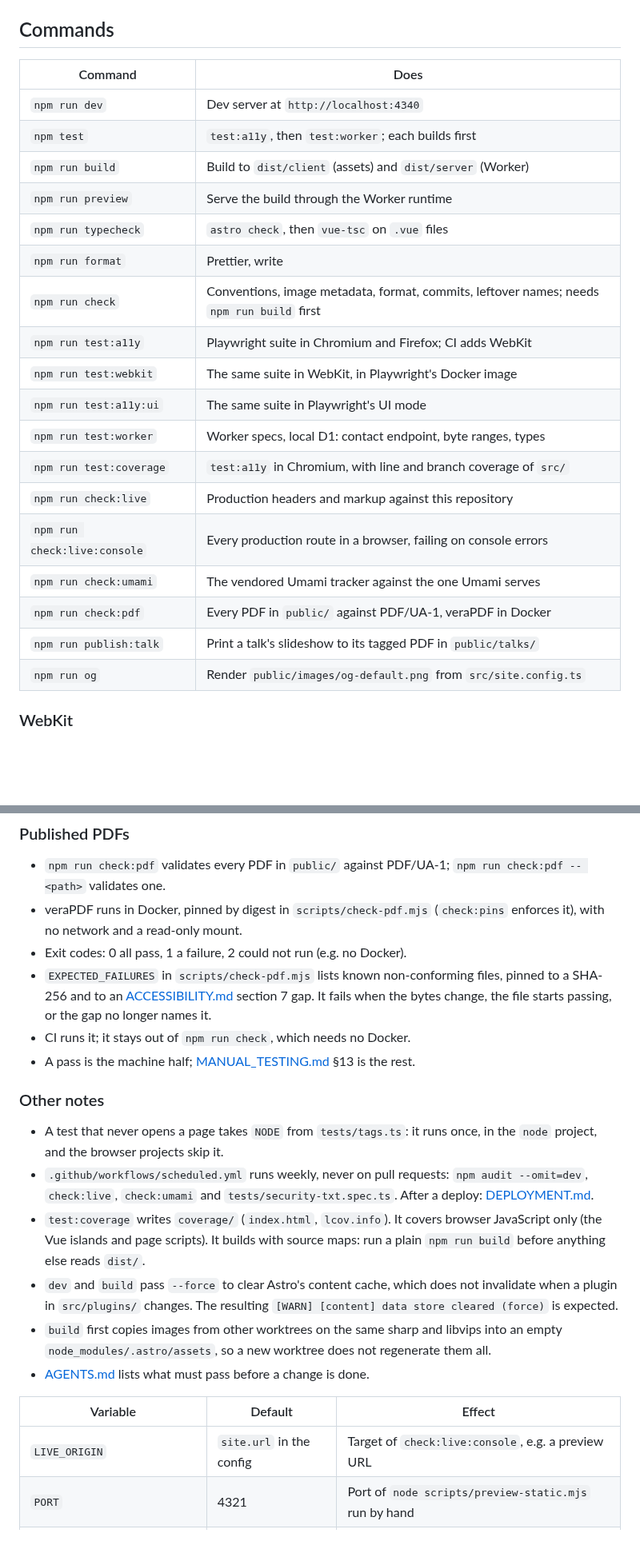
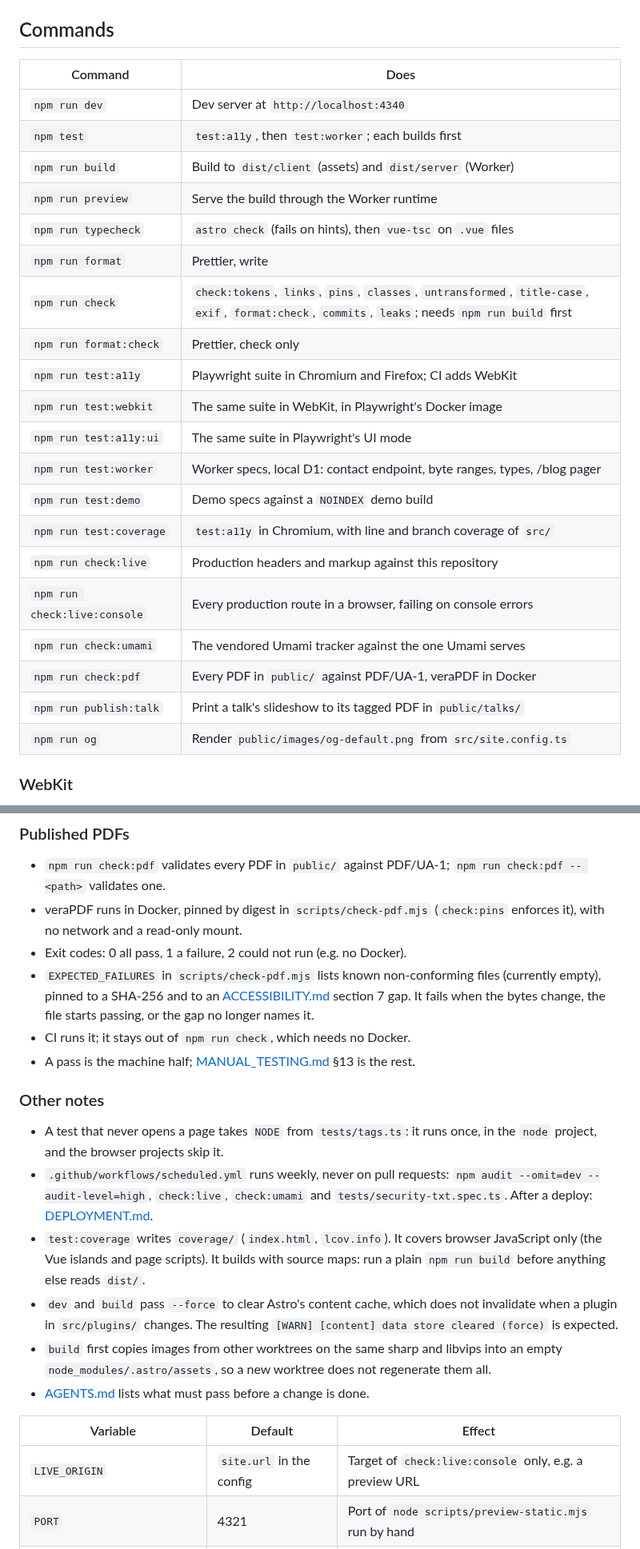
Before and after one commit to sindurigf/astro-cat-portfolio, a Markdown page: docs/DEVELOPMENT.md, 2 parts joined by grey strips. Shown at 80% size. Rendered like a GitHub page; blank space fills up the shorter version.

Commit message:
docs: List the check steps, env vars and fetch prerequisite in the development guide.

```diff
--- a/docs/DEVELOPMENT.md
+++ b/docs/DEVELOPMENT.md
@@ -46,26 +46,28 @@ What happens without the `CONTACT_NOTIFY_TO` secret:
 
 ## Commands
 
-| Command                      | Does                                                                                      |
-| ---------------------------- | ----------------------------------------------------------------------------------------- |
-| `npm run dev`                | Dev server at `http://localhost:4340`                                                     |
-| `npm test`                   | `test:a11y`, then `test:worker`; each builds first                                        |
-| `npm run build`              | Build to `dist/client` (assets) and `dist/server` (Worker)                                |
-| `npm run preview`            | Serve the build through the Worker runtime                                                |
-| `npm run typecheck`          | `astro check`, then `vue-tsc` on `.vue` files                                             |
-| `npm run format`             | Prettier, write                                                                           |
-| `npm run check`              | Conventions, image metadata, format, commits, leftover names; needs `npm run build` first |
-| `npm run test:a11y`          | Playwright suite in Chromium and Firefox; CI adds WebKit                                  |
-| `npm run test:webkit`        | The same suite in WebKit, in Playwright's Docker image                                    |
-| `npm run test:a11y:ui`       | The same suite in Playwright's UI mode                                                    |
-| `npm run test:worker`        | Worker specs, local D1: contact endpoint, byte ranges, types                              |
-| `npm run test:coverage`      | `test:a11y` in Chromium, with line and branch coverage of `src/`                          |
-| `npm run check:live`         | Production headers and markup against this repository                                     |
-| `npm run check:live:console` | Every production route in a browser, failing on console errors                            |
-| `npm run check:umami`        | The vendored Umami tracker against the one Umami serves                                   |
-| `npm run check:pdf`          | Every PDF in `public/` against PDF/UA-1, veraPDF in Docker                                |
-| `npm run publish:talk`       | Print a talk's slideshow to its tagged PDF in `public/talks/`                             |
-| `npm run og`                 | Render `public/images/og-default.png` from `src/site.config.ts`                           |
+| Command                      | Does                                                                                                                                               |
+| ---------------------------- | -------------------------------------------------------------------------------------------------------------------------------------------------- |
+| `npm run dev`                | Dev server at `http://localhost:4340`                                                                                                              |
+| `npm test`                   | `test:a11y`, then `test:worker`; each builds first                                                                                                 |
+| `npm run build`              | Build to `dist/client` (assets) and `dist/server` (Worker)                                                                                         |
+| `npm run preview`            | Serve the build through the Worker runtime                                                                                                         |
+| `npm run typecheck`          | `astro check` (fails on hints), then `vue-tsc` on `.vue` files                                                                                     |
+| `npm run format`             | Prettier, write                                                                                                                                    |
+| `npm run check`              | `check:tokens`, `links`, `pins`, `classes`, `untransformed`, `title-case`, `exif`, `format:check`, `commits`, `leaks`; needs `npm run build` first |
+| `npm run format:check`       | Prettier, check only                                                                                                                               |
+| `npm run test:a11y`          | Playwright suite in Chromium and Firefox; CI adds WebKit                                                                                           |
+| `npm run test:webkit`        | The same suite in WebKit, in Playwright's Docker image                                                                                             |
+| `npm run test:a11y:ui`       | The same suite in Playwright's UI mode                                                                                                             |
+| `npm run test:worker`        | Worker specs, local D1: contact endpoint, byte ranges, types, /blog pager                                                                          |
+| `npm run test:demo`          | Demo specs against a `NOINDEX` demo build                                                                                                          |
+| `npm run test:coverage`      | `test:a11y` in Chromium, with line and branch coverage of `src/`                                                                                   |
+| `npm run check:live`         | Production headers and markup against this repository                                                                                              |
+| `npm run check:live:console` | Every production route in a browser, failing on console errors                                                                                     |
+| `npm run check:umami`        | The vendored Umami tracker against the one Umami serves                                                                                            |
+| `npm run check:pdf`          | Every PDF in `public/` against PDF/UA-1, veraPDF in Docker                                                                                         |
+| `npm run publish:talk`       | Print a talk's slideshow to its tagged PDF in `public/talks/`                                                                                      |
+| `npm run og`                 | Render `public/images/og-default.png` from `src/site.config.ts`                                                                                    |
 
 ### WebKit
 
@@ -95,7 +97,7 @@ npm run test:webkit -- tests/reflow.spec.ts
   (`check:pins` enforces it), with no network and a read-only mount.
 - Exit codes: 0 all pass, 1 a failure, 2 could not run (e.g. no Docker).
 - `EXPECTED_FAILURES` in `scripts/check-pdf.mjs` lists known non-conforming
-  files, pinned to a SHA-256 and to an [ACCESSIBILITY.md](../ACCESSIBILITY.md)
+  files (currently empty), pinned to a SHA-256 and to an [ACCESSIBILITY.md](../ACCESSIBILITY.md)
   section 7 gap. It fails when the bytes change, the file starts passing, or
   the gap no longer names it.
 - CI runs it; it stays out of `npm run check`, which needs no Docker.
@@ -107,7 +109,7 @@ npm run test:webkit -- tests/reflow.spec.ts
 - A test that never opens a page takes `NODE` from `tests/tags.ts`: it runs
   once, in the `node` project, and the browser projects skip it.
 - `.github/workflows/scheduled.yml` runs weekly, never on pull requests:
-  `npm audit --omit=dev`, `check:live`, `check:umami` and
+  `npm audit --omit=dev --audit-level=high`, `check:live`, `check:umami` and
   `tests/security-txt.spec.ts`. After a deploy:
   [DEPLOYMENT.md](DEPLOYMENT.md).
 - `test:coverage` writes `coverage/` (`index.html`, `lcov.info`). It covers
@@ -123,7 +125,7 @@ npm run test:webkit -- tests/reflow.spec.ts
 
 | Variable                        | Default                  | Effect                                                   |
 | ------------------------------- | ------------------------ | -------------------------------------------------------- |
-| `LIVE_ORIGIN`                   | `site.url` in the config | Target of `check:live:console`, e.g. a preview URL       |
+| `LIVE_ORIGIN`                   | `site.url` in the config | Target of `check:live:console` only, e.g. a preview URL  |
 | `PORT`                          | 4321                     | Port of `node scripts/preview-static.mjs` run by hand    |
 | `TEST_PORT`, `TEST_WORKER_PORT` | from the checkout path   | Ports for `test:a11y`, `test:worker`; must be 1024-65535 |
 | `WEBKIT`                        | unset                    | `1` adds the WebKit project outside CI                   |
```
Also changed, not shown: other parts of docs/DEVELOPMENT.md (+9 -2 lines).
